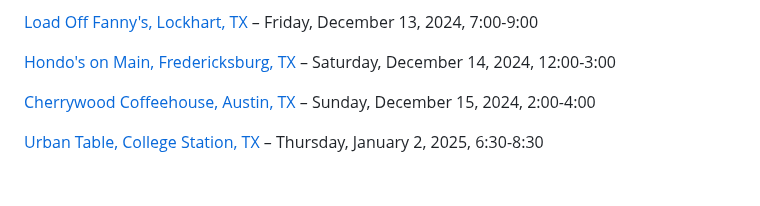
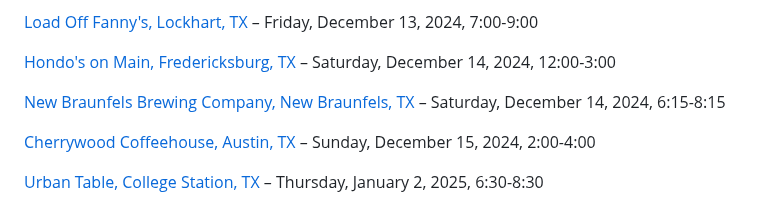
Before and after one commit to rosshudgins/krajicek, a Markdown page: _posts/content/live-shows.md, the part around the change. Rendered like a GitHub page; blank space fills up the shorter version.

Commit message:
Update Content “live-shows”

```diff
--- a/_posts/content/live-shows.md
+++ b/_posts/content/live-shows.md
@@ -18,6 +18,8 @@ UPCOMING SHOWS
 [Load Off Fanny's, Lockhart, TX](https://www.loadofffannys.com/) – Friday, December 13, 2024, 7:00-9:00
 
 [H﻿ondo's on Main, Fredericksburg, TX](https://www.hondosonmain.com/) – Saturday, December 14, 2024, 12:00-3:00
+
+[New Braunfels Brewing Company, New Braunfels, TX](https://www.nbbrewtx.com/) – Saturday, December 14, 2024, 6:15-8:15
 
 [Cherrywood Coffeehouse, Austin, TX](https://cherrywoodcoffeehouse.com/) – Sunday, December 15, 2024, 2:00-4:00
 
```
